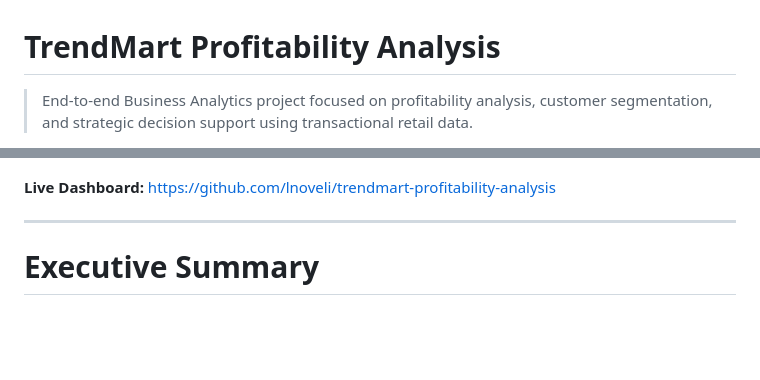
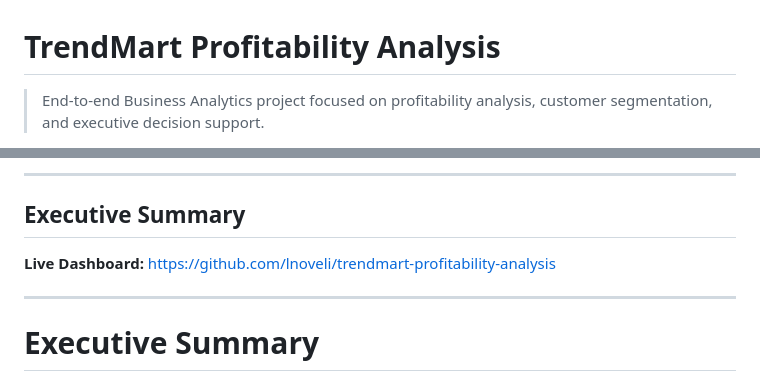
Before and after one commit to lnoveli/trendmart-profitability-analysis, a Markdown page: README.md, 2 parts joined by grey strips. GitHub-like rendering; blank space fills up the shorter version.

Commit message:
Improve README header and project branding

```diff
--- a/README.md
+++ b/README.md
@@ -1,4 +1,4 @@
 # TrendMart Profitability Analysis
 
-> End-to-end Business Analytics project focused on profitability analysis, customer segmentation, and strategic decision support using transactional retail data.
+> End-to-end Business Analytics project focused on profitability analysis, customer segmentation, and executive decision support.
 
@@ -7,3 +25,8 @@
+</p>
+
+---
+
+## Executive Summary
 **Live Dashboard:** https://github.com/lnoveli/trendmart-profitability-analysis
 
 ---
```
Also changed, not shown: other parts of README.md (+19 -1 lines).
